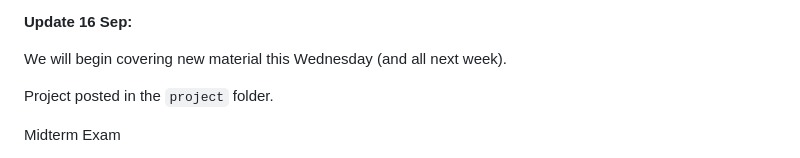
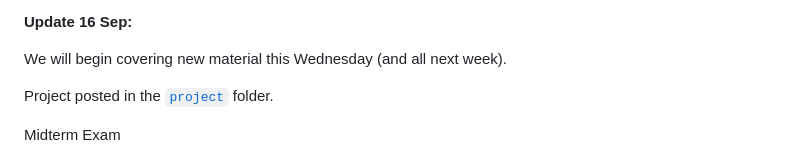
Before and after one commit to mikeizbicki/cmc-csci145-math166, a Markdown page: topic01_computation_pagerank/README.md, the part around the change. Rendered like a GitHub page.

```diff
--- a/topic01_computation_pagerank/README.md
+++ b/topic01_computation_pagerank/README.md
@@ -40,7 +40,7 @@ Quiz this Wednesday (11 Sep):
 
 We will begin covering new material this Wednesday (and all next week).
 
-Project posted in the `project` folder.
+Project posted in the [`project`](./project) folder.
 
 Midterm Exam
 1. Recall: most of your grade is based on exams
```
